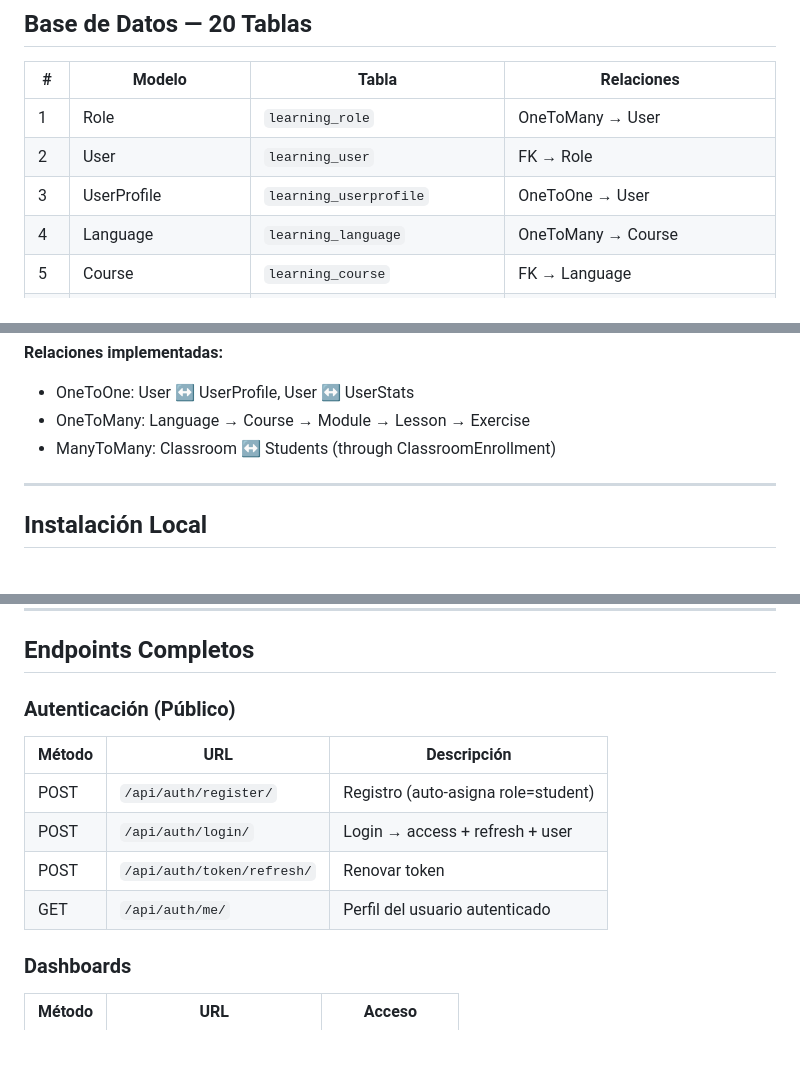
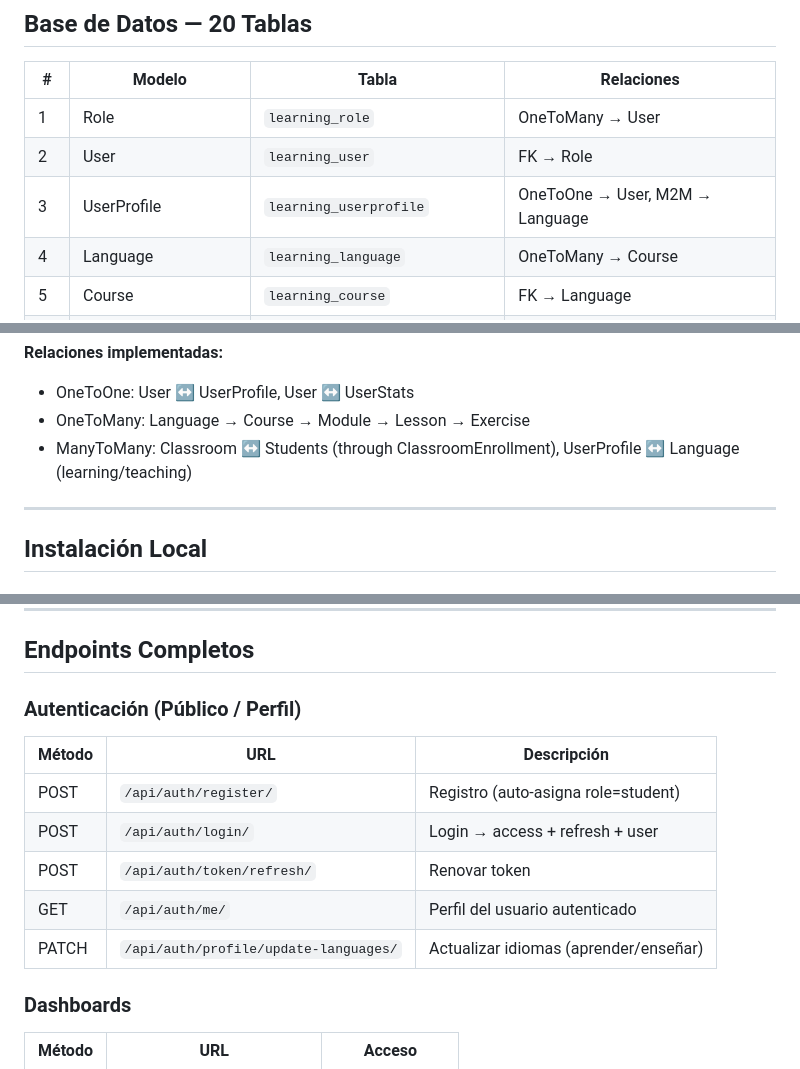
Before and after one commit to Axel-25-dg/idiomas_api_guaman_danny, a Markdown page: README.md, 3 parts joined by grey strips. Drawn GitHub-style; blank space fills up the shorter version.

Commit message:
new_act_read

```diff
--- a/README.md
+++ b/README.md
@@ -52,7 +52,7 @@ JumpUp UTE es una API REST completa para una plataforma de aprendizaje de idioma
 |---|---|---|---|
 | 1 | Role | `learning_role` | OneToMany → User |
 | 2 | User | `learning_user` | FK → Role |
-| 3 | UserProfile | `learning_userprofile` | OneToOne → User |
+| 3 | UserProfile | `learning_userprofile` | OneToOne → User, M2M → Language |
 | 4 | Language | `learning_language` | OneToMany → Course |
 | 5 | Course | `learning_course` | FK → Language |
 | 6 | Module | `learning_module` | FK → Course |
@@ -74,7 +74,7 @@ JumpUp UTE es una API REST completa para una plataforma de aprendizaje de idioma
 **Relaciones implementadas:**
 - OneToOne: User ↔ UserProfile, User ↔ UserStats
 - OneToMany: Language → Course → Module → Lesson → Exercise
-- ManyToMany: Classroom ↔ Students (through ClassroomEnrollment)
+- ManyToMany: Classroom ↔ Students (through ClassroomEnrollment), UserProfile ↔ Language (learning/teaching)
 
 ---
 
@@ -270,13 +270,14 @@ curl -X POST https://guaman-idiomas-ute.online/api/courses/ \
 
 ## Endpoints Completos
 
-### Autenticación (Público)
+### Autenticación (Público / Perfil)
 | Método | URL | Descripción |
 |---|---|---|
 | POST | `/api/auth/register/` | Registro (auto-asigna role=student) |
 | POST | `/api/auth/login/` | Login → access + refresh + user |
 | POST | `/api/auth/token/refresh/` | Renovar token |
 | GET | `/api/auth/me/` | Perfil del usuario autenticado |
+| PATCH | `/api/auth/profile/update-languages/` | Actualizar idiomas (aprender/enseñar) |
 
 ### Dashboards
 | Método | URL | Acceso |
```
